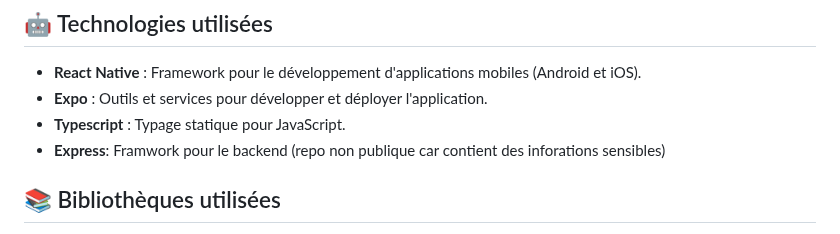
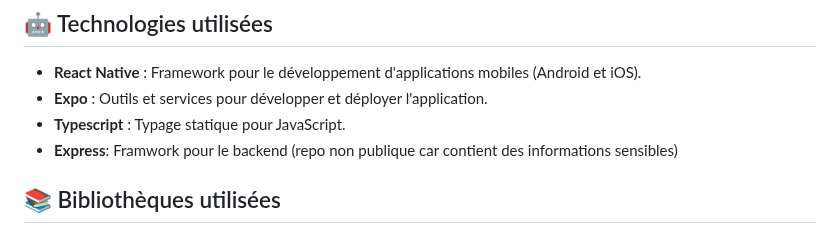
Before and after one commit to appen-isen/studysen, a Markdown page: README.md, the part around the change. Drawn GitHub-style.

```diff
--- a/README.md
+++ b/README.md
@@ -55,7 +55,7 @@ ISEN-Orbit est un projet d'application mobile développée en React Native avec
 -   **React Native** : Framework pour le développement d'applications mobiles (Android et iOS).
 -   **Expo** : Outils et services pour développer et déployer l'application.
 -   **Typescript** : Typage statique pour JavaScript.
--   **Express**: Framwork pour le backend (repo non publique car contient des inforations sensibles)
+-   **Express**: Framwork pour le backend (repo non publique car contient des informations sensibles)
 
 ## 📚 Bibliothèques utilisées
 
```
